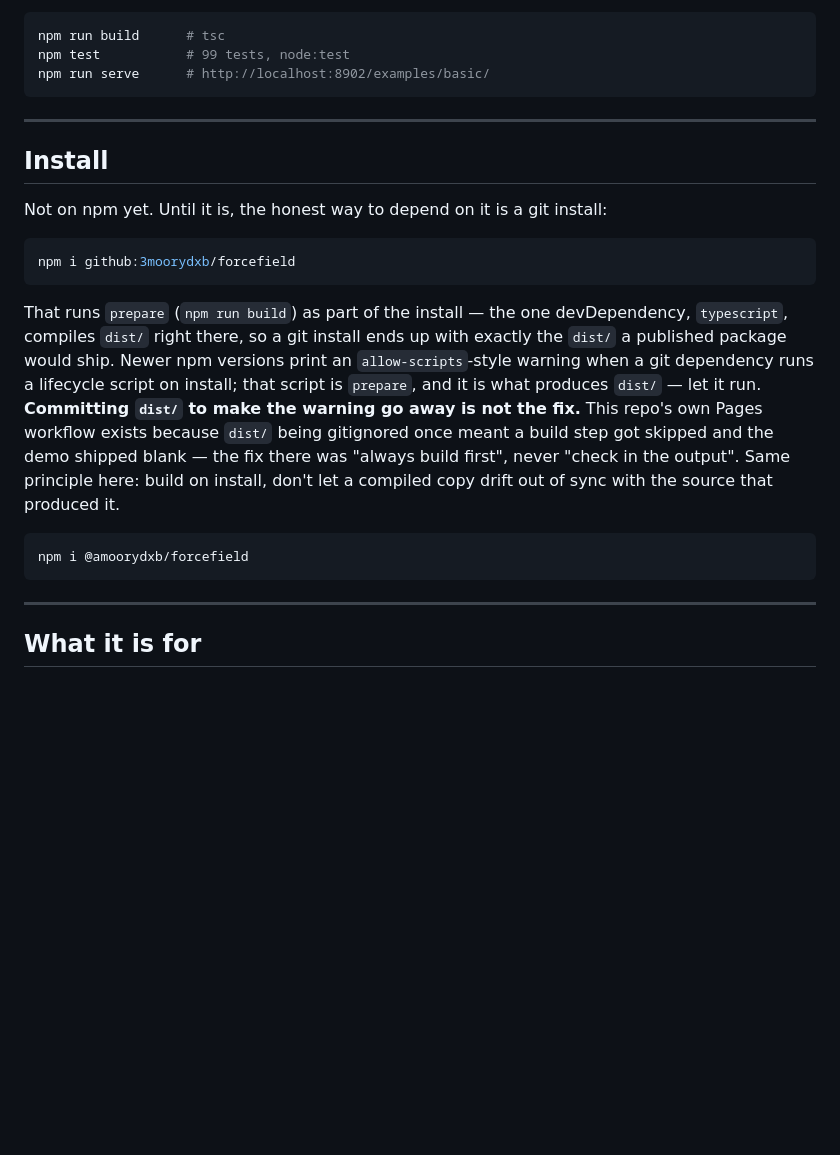
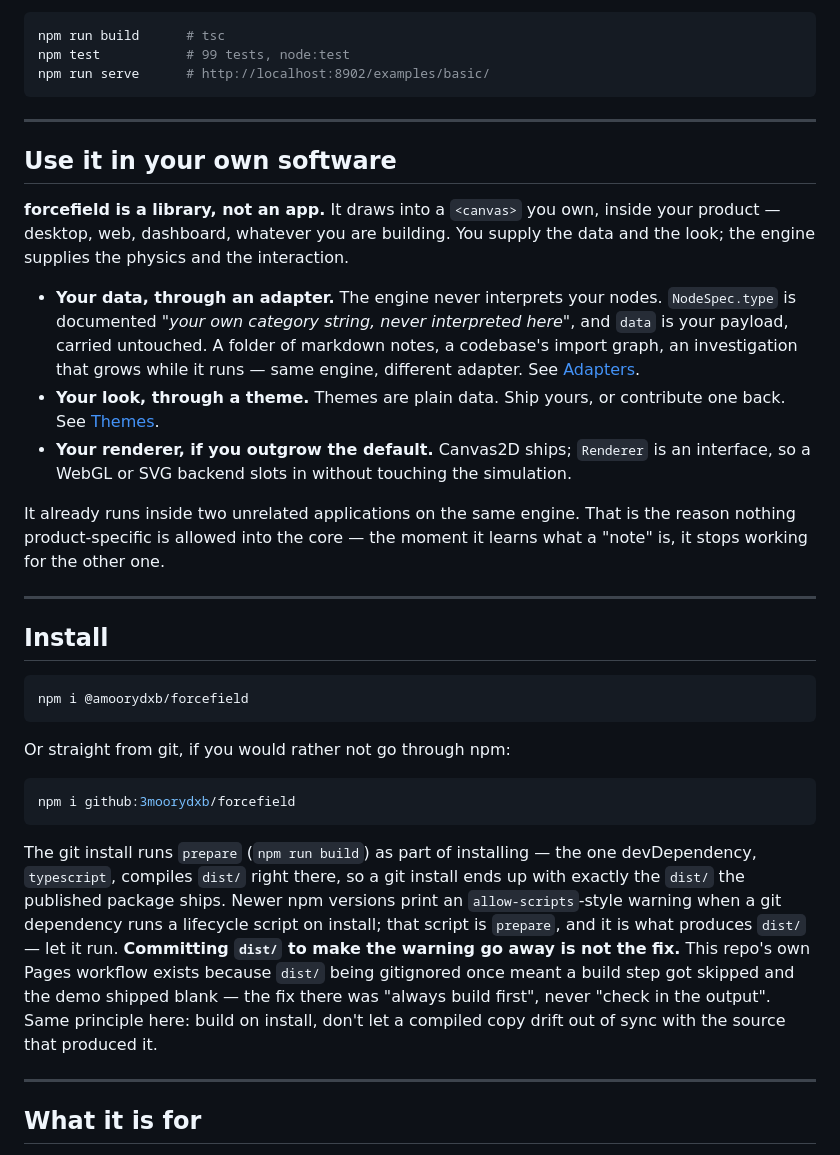
Before and after one commit to 3moorydxb/forcefield, a Markdown page: README.md, the part around the change. GitHub-like rendering; blank space fills up the shorter version.

Commit message:
README: say plainly that you can embed this in your own software
Two problems Omar caught. The install section still said 'Not on npm yet',
which went stale the moment 0.1.0 published — a false claim in a public
README. And the actual pitch was buried: 'Adapters — pluggable into anything'
sat at line 312, under nine other sections, so a reader hitting the top
learned it was a browser demo rather than a library they could build on.

Adds a 'Use it in your own software' section directly under the description —
your data through an adapter, your look through a theme, your renderer if you
outgrow Canvas2D — and rewrites Install to lead with npm and keep the git
route as the alternative.

Co-Authored-By: Claude Opus 5 (1M context) <noreply@anthropic.com>

````diff
--- a/README.md
+++ b/README.md
@@ -24,27 +24,48 @@ npm run serve      # http://localhost:8902/examples/basic/
 
 ---
 
+## Use it in your own software
+
+**forcefield is a library, not an app.** It draws into a `<canvas>` you own, inside your product —
+desktop, web, dashboard, whatever you are building. You supply the data and the look; the engine
+supplies the physics and the interaction.
+
+- **Your data, through an adapter.** The engine never interprets your nodes. `NodeSpec.type` is
+  documented *"your own category string, never interpreted here"*, and `data` is your payload,
+  carried untouched. A folder of markdown notes, a codebase's import graph, an investigation that
+  grows while it runs — same engine, different adapter. See [Adapters](#adapters--pluggable-into-anything).
+- **Your look, through a theme.** Themes are plain data. Ship yours, or contribute one back.
+  See [Themes](#themes).
+- **Your renderer, if you outgrow the default.** Canvas2D ships; `Renderer` is an interface, so a
+  WebGL or SVG backend slots in without touching the simulation.
+
+It already runs inside two unrelated applications on the same engine. That is the reason nothing
+product-specific is allowed into the core — the moment it learns what a "note" is, it stops working
+for the other one.
+
+---
+
 ## Install
 
-Not on npm yet. Until it is, the honest way to depend on it is a git install:
+```bash
+npm i @amoorydxb/forcefield
+```
+
+Or straight from git, if you would rather not go through npm:
 
 ```bash
 npm i github:3moorydxb/forcefield
 ```
 
-That runs `prepare` (`npm run build`) as part of the install — the one devDependency,
-`typescript`, compiles `dist/` right there, so a git install ends up with exactly the `dist/` a
-published package would ship. Newer npm versions print an `allow-scripts`-style warning when a git
+The git install runs `prepare` (`npm run build`) as part of installing — the one devDependency,
+`typescript`, compiles `dist/` right there, so a git install ends up with exactly the `dist/` the
+published package ships. Newer npm versions print an `allow-scripts`-style warning when a git
 dependency runs a lifecycle script on install; that script is `prepare`, and it is what produces
 `dist/` — let it run. **Committing `dist/` to make the warning go away is not the fix.** This
 repo's own Pages workflow exists because `dist/` being gitignored once meant a build step got
 skipped and the demo shipped blank — the fix there was "always build first", never "check in the
 output". Same principle here: build on install, don't let a compiled copy drift out of sync with
 the source that produced it.
-
-```bash
-npm i @amoorydxb/forcefield
-```
 
 ---
 
````
